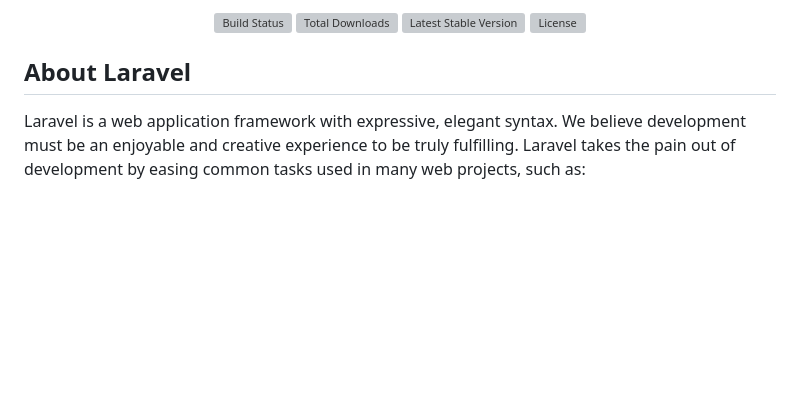
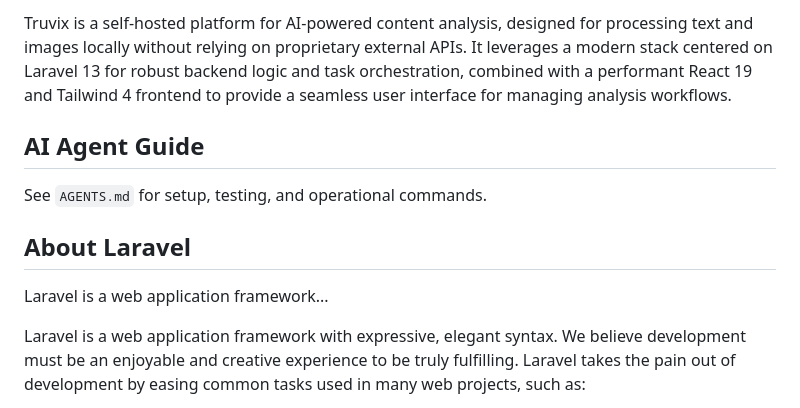
Before and after one commit to Aburiru/Truvix, a Markdown page: README.md, the part around one of its changes. GitHub-like rendering; blank space fills up the shorter version; grey boxes are pictures that could not be loaded.

```diff
--- a/README.md
+++ b/README.md
@@ -2,12 +2,11 @@
 
-<p align="center">
-<a href="https://github.com/laravel/framework/actions"><img src="https://github.com/laravel/framework/workflows/tests/badge.svg" alt="Build Status"></a>
-<a href="https://packagist.org/packages/laravel/framework"><img src="https://img.shields.io/packagist/dt/laravel/framework" alt="Total Downloads"></a>
-<a href="https://packagist.org/packages/laravel/framework"><img src="https://img.shields.io/packagist/v/laravel/framework" alt="Latest Stable Version"></a>
-<a href="https://packagist.org/packages/laravel/framework"><img src="https://img.shields.io/packagist/l/laravel/framework" alt="License"></a>
-</p>
+Truvix is a self-hosted platform for AI-powered content analysis, designed for processing text and images locally without relying on proprietary external APIs. It leverages a modern stack centered on Laravel 13 for robust backend logic and task orchestration, combined with a performant React 19 and Tailwind 4 frontend to provide a seamless user interface for managing analysis workflows.
+
+## AI Agent Guide
+See `AGENTS.md` for setup, testing, and operational commands.
 
 ## About Laravel
+Laravel is a web application framework...
 
 Laravel is a web application framework with expressive, elegant syntax. We believe development must be an enjoyable and creative experience to be truly fulfilling. Laravel takes the pain out of development by easing common tasks used in many web projects, such as:
 
```
Also changed, not shown: other parts of README.md (+1 -1 lines).
